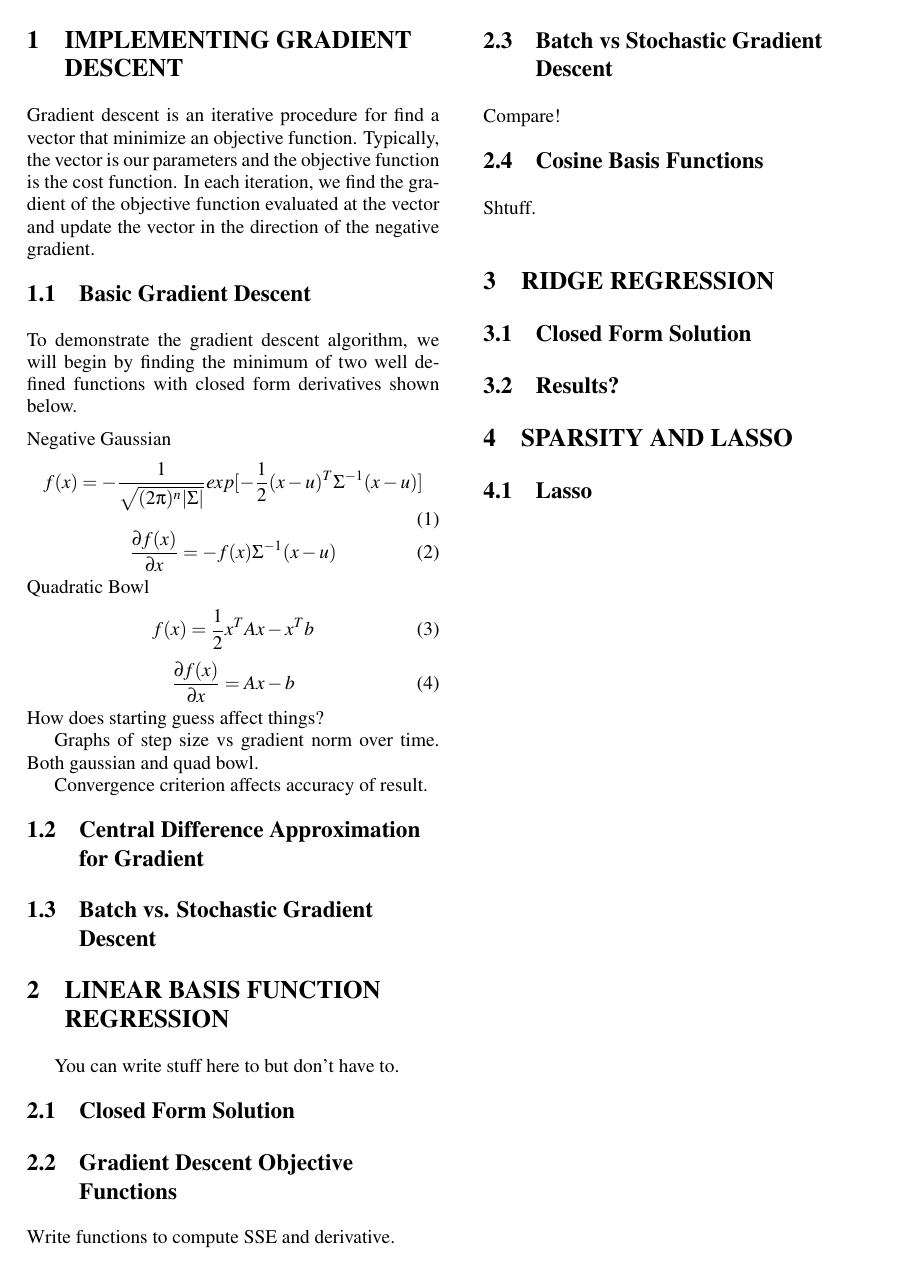
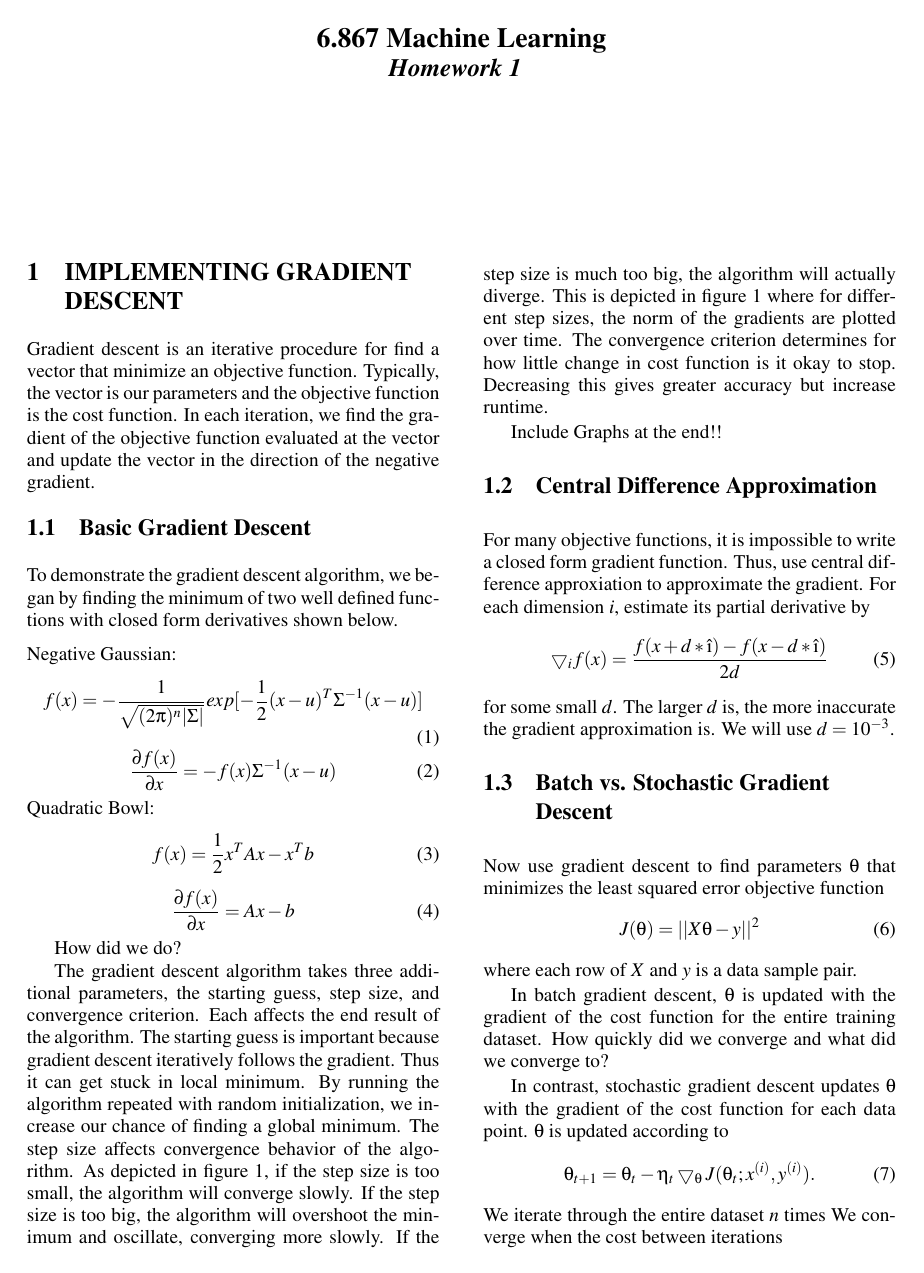
Before and after one commit to hujh14/6.867-HW1, a LaTeX problem sheet (code/writeup/Example.tex): the whole page before the commit and page 1 of 2 after it. The pictures show the PDF file code/writeup/Example.pdf that the author committed with the source.

Commit message:
more stuff

```diff
--- a/code/writeup/Example.tex
+++ b/code/writeup/Example.tex
@@ -31,10 +33,10 @@
 
 \subsection{Basic Gradient Descent}
 
-\noindent To demonstrate the gradient descent algorithm, we will begin by finding the minimum of two well defined functions with closed form derivatives shown below.
+\noindent To demonstrate the gradient descent algorithm, we began by finding the minimum of two well defined functions with closed form derivatives shown below.
 
 \medskip
-\noindent Negative Gaussian
+\noindent Negative Gaussian:
 \begin{equation}
 f(x) = - \frac{1}{\sqrt{(2\pi)^n |\Sigma|}} exp[-\frac{1}{2} (x-u)^T\Sigma^{-1}(x-u)]
 \end{equation}
@@ -50,16 +51,36 @@ f(x) = \frac{1}{2} x^T A x - x^T b
 \begin{equation}
 \frac{\partial f(x)}{\partial x} = Ax - b
 \end{equation}
-How does starting guess affect things?
 
-Graphs of step size vs gradient norm over time.
-Both gaussian and quad bowl.
+How did we do?
 
-Convergence criterion affects accuracy of result.
+The gradient descent algorithm takes three additional parameters, the starting guess, step size, and convergence criterion. Each affects the end result of the algorithm. The starting guess is important because gradient descent iteratively follows the gradient. Thus it can get stuck in local minimum. By running the algorithm repeated with random initialization, we increase our chance of finding a global minimum. The step size affects convergence behavior of the algorithm. As depicted in figure 1, if the step size is too small, the algorithm will converge slowly. If the step size is too big, the algorithm will overshoot the minimum and oscillate, converging more slowly. If the step size is much too big, the algorithm will actually diverge. This is depicted in figure 1 where for different step sizes, the norm of the gradients are plotted over time. The convergence criterion determines for how little change in cost function is it okay to stop. Decreasing this gives greater accuracy but increase runtime.
 
-\subsection{Central Difference Approximation for Gradient}
+Include Graphs at the end!!
+
+\subsection{Central Difference Approximation}
+
+For many objective functions, it is impossible to write a closed form gradient function. Thus, use central difference approxiation to approximate the gradient. For each dimension $i$, estimate its partial derivative by
+\begin{equation}
+\bigtriangledown_i f(x) = \frac{f(x+d*\hat{\i}) - f(x-d*\hat{\i})}{2d}
+\end{equation}
+for some small $d$. The larger $d$ is, the more inaccurate the gradient approximation is. We will use $d = 10^{-3}$.
 
 \subsection{Batch vs. Stochastic Gradient Descent}
+Now use gradient descent to find parameters $\theta$ that minimizes the least squared error objective function
+\begin{equation}
+J(\theta) = ||X\theta - y||^2
+\end{equation}
+where each row of $X$ and $y$ is a data sample pair.
+
+In batch gradient descent, $\theta$ is updated with the gradient of the cost function for the entire training dataset.
+How quickly did we converge and what did we converge to?
+
+In contrast, stochastic gradient descent updates $\theta$ with the gradient of the cost function for each data point. $\theta$ is updated according to
+\begin{equation}
+\theta_{t+1} = \theta_t - \eta_t \bigtriangledown_\theta J(\theta_t; x^{(i)}, y^{(i)}).
+\end{equation}
+ We iterate through the entire dataset $n$ times  We converge when the cost between iterations
 
 
 % **************************************************************************************************
```
Also changed, not shown: code/writeup/Example.pdf, code/writeup/Example.tex (5 more changed lines), 4 other files.
